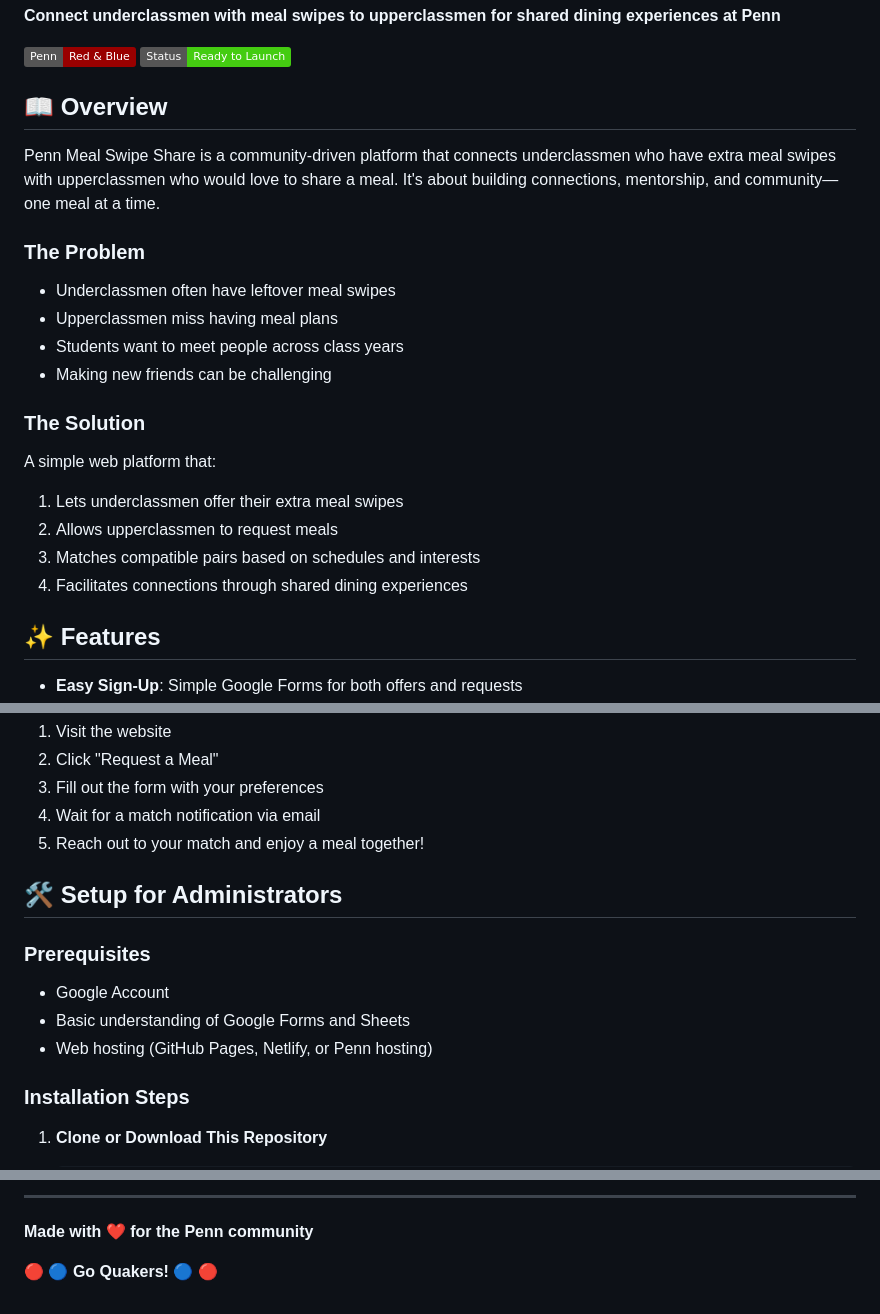
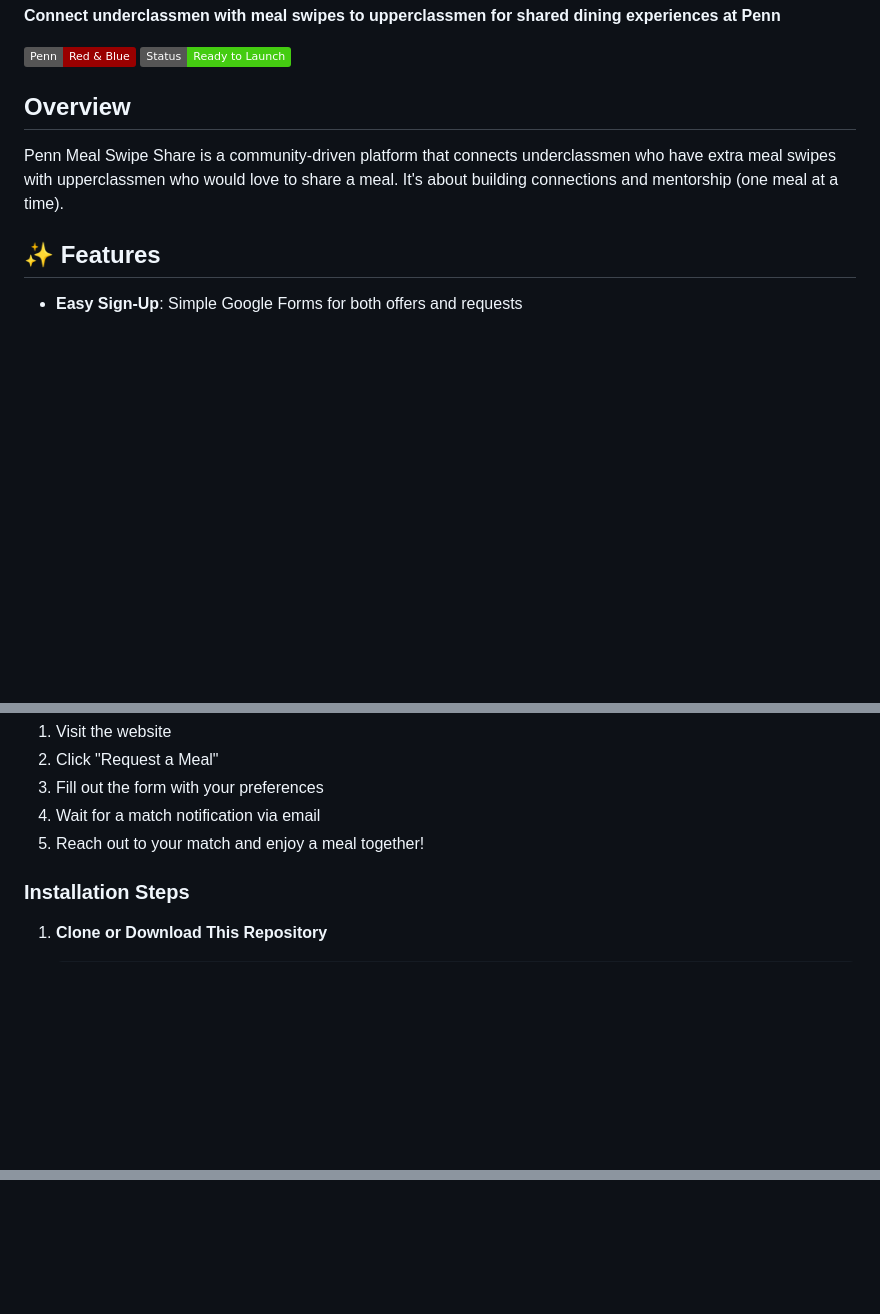
Before and after one commit to sahitid/penn-meal-swipes, a Markdown page: README.md, 3 parts joined by grey strips. Rendered like a GitHub page; badges without logos; blank space fills up the shorter version.

```diff
--- a/README.md
+++ b/README.md
@@ -5,22 +5,9 @@
 ![Penn Colors](https://img.shields.io/badge/Penn-Red%20%26%20Blue-990000)
 ![Status](https://img.shields.io/badge/Status-Ready%20to%20Launch-brightgreen)
 
-## 📖 Overview
+## Overview
 
-Penn Meal Swipe Share is a community-driven platform that connects underclassmen who have extra meal swipes with upperclassmen who would love to share a meal. It's about building connections, mentorship, and community—one meal at a time.
-
-### The Problem
-- Underclassmen often have leftover meal swipes
-- Upperclassmen miss having meal plans
-- Students want to meet people across class years
-- Making new friends can be challenging
-
-### The Solution
-A simple web platform that:
-1. Lets underclassmen offer their extra meal swipes
-2. Allows upperclassmen to request meals
-3. Matches compatible pairs based on schedules and interests
-4. Facilitates connections through shared dining experiences
+Penn Meal Swipe Share is a community-driven platform that connects underclassmen who have extra meal swipes with upperclassmen who would love to share a meal. It's about building connections and mentorship (one meal at a time).
 
 ## ✨ Features
 
@@ -48,13 +35,6 @@ A simple web platform that:
 3. Fill out the form with your preferences
 4. Wait for a match notification via email
 5. Reach out to your match and enjoy a meal together!
-
-## 🛠️ Setup for Administrators
-
-### Prerequisites
-- Google Account
-- Basic understanding of Google Forms and Sheets
-- Web hosting (GitHub Pages, Netlify, or Penn hosting)
 
 ### Installation Steps
 
@@ -599,5 +465,0 @@ Have questions? Want to bring this to your school?
----
-
-**Made with ❤️ for the Penn community**
-
-🔴 🔵 **Go Quakers!** 🔵 🔴
```
Also changed, not shown: other parts of README.md (+1 -114 lines).
